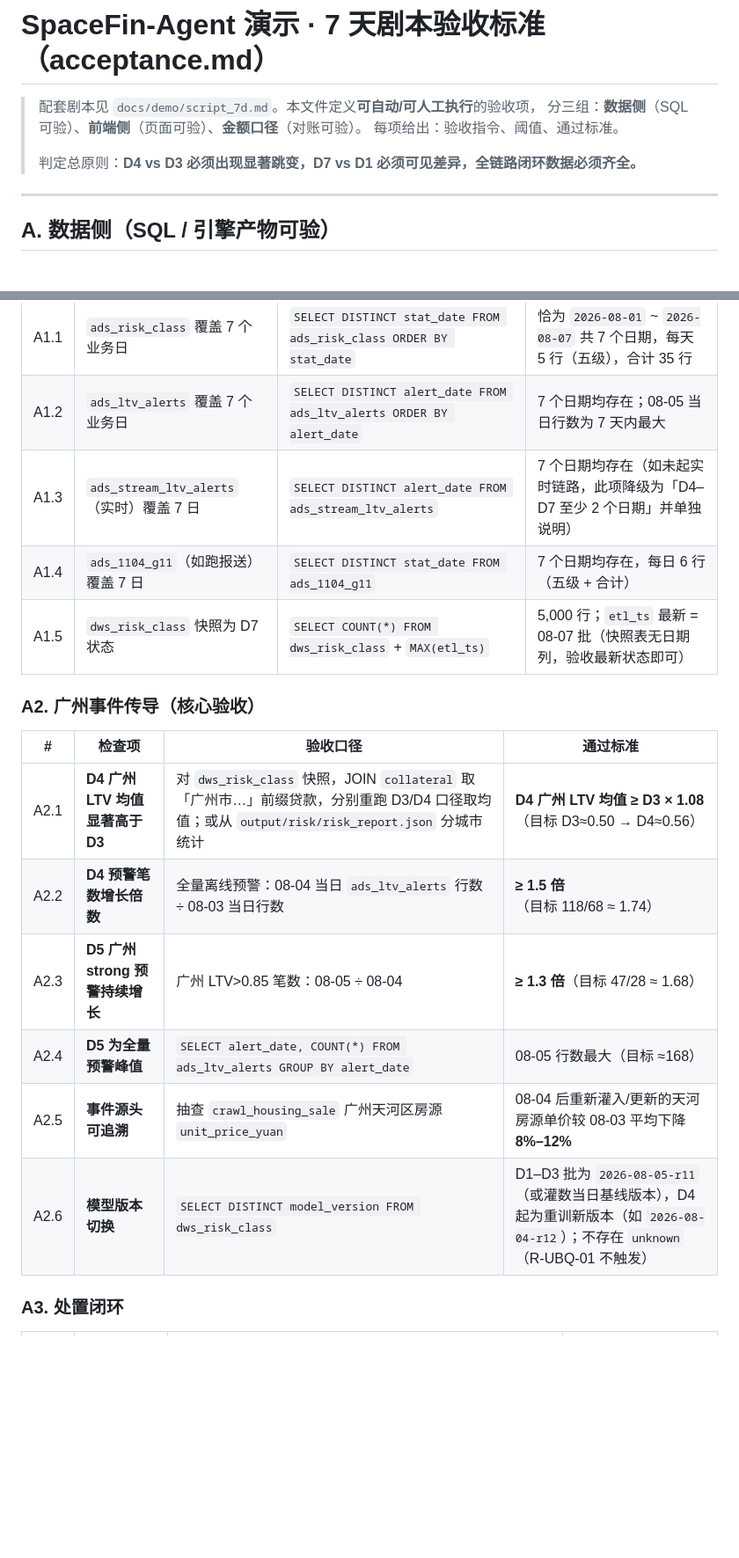
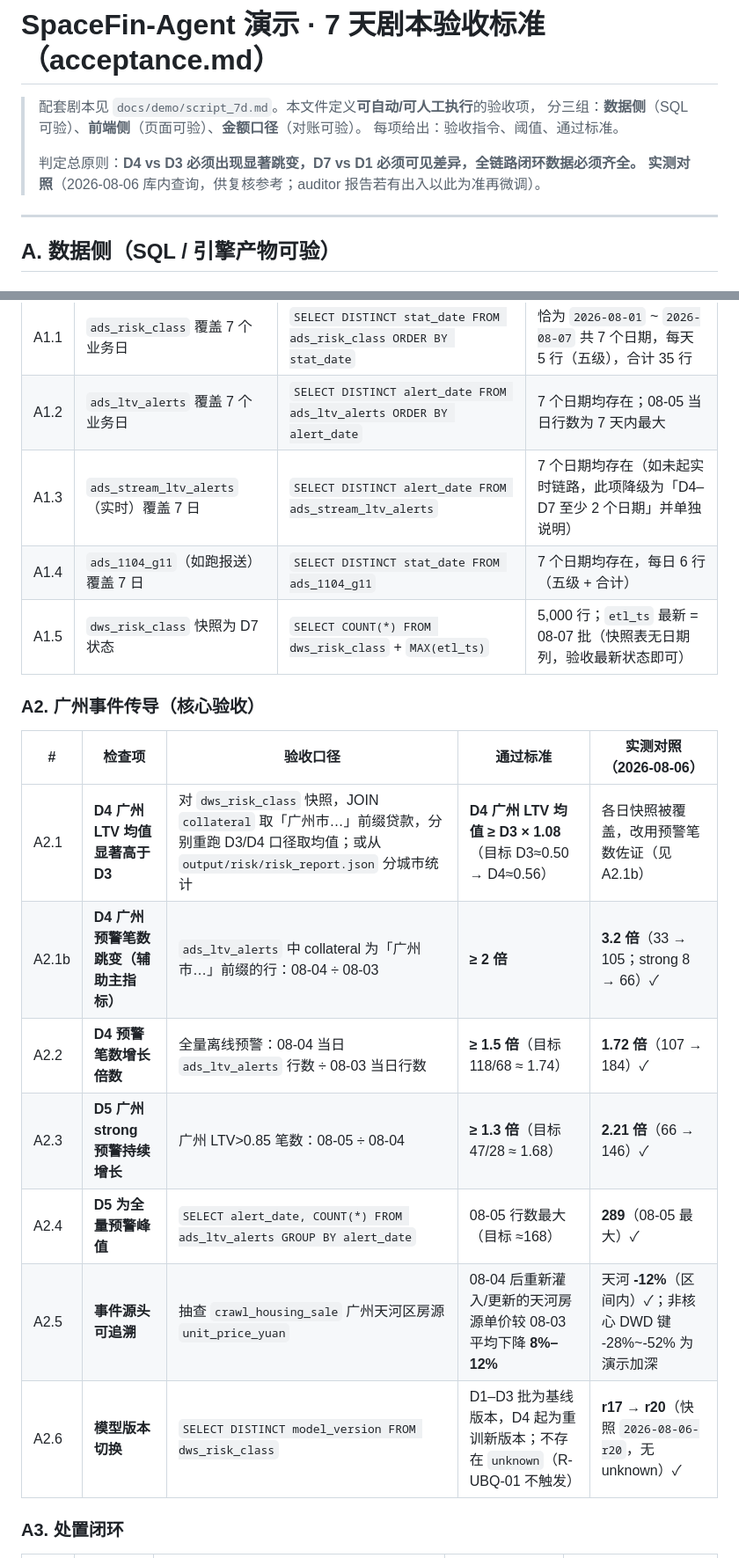
Before and after one commit to KANGGG-L/SpaceFin-Agent, a Markdown page: docs/demo/acceptance.md, 2 parts joined by grey strips. Shown at 88% size. GitHub-like rendering; blank space fills up the shorter version.

```diff
--- a/docs/demo/acceptance.md
+++ b/docs/demo/acceptance.md
@@ -5,6 +5,7 @@
 > 每项给出：验收指令、阈值、通过标准。
 >
 > 判定总原则：**D4 vs D3 必须出现显著跳变，D7 vs D1 必须可见差异，全链路闭环数据必须齐全。**
+> **实测对照**（2026-08-06 库内查询，供复核参考；auditor 报告若有出入以此为准再微调）。
 
 ---
 
@@ -16,20 +17,21 @@
 |---|---|---|---|
 | A1.1 | `ads_risk_class` 覆盖 7 个业务日 | `SELECT DISTINCT stat_date FROM ads_risk_class ORDER BY stat_date` | 恰为 `2026-08-01` ~ `2026-08-07` 共 7 个日期，每天 5 行（五级），合计 35 行 |
 | A1.2 | `ads_ltv_alerts` 覆盖 7 个业务日 | `SELECT DISTINCT alert_date FROM ads_ltv_alerts ORDER BY alert_date` | 7 个日期均存在；08-05 当日行数为 7 天内最大 |
-| A1.3 | `ads_stream_ltv_alerts`（实时）覆盖 7 日 | `SELECT DISTINCT alert_date FROM ads_stream_ltv_alerts` | 7 个日期均存在（如未起实时链路，此项降级为「D4–D7 至少 2 个日期」并单独说明） |
+| A1.3 | `ads_stream_ltv_alerts`（实时）覆盖 7 日 | `SELECT DISTINCT alert_date FROM ads_stream_ltv_alerts` | 7 个日期均存在（如未起实时链路，此项降级为「D4–D7 至少 2 个日期」并单独说明） | 实测 D5=87 / D6=73（2 个日期，满足降级口径）；实时链路为可选增强，不作为主指标 |
 | A1.4 | `ads_1104_g11`（如跑报送）覆盖 7 日 | `SELECT DISTINCT stat_date FROM ads_1104_g11` | 7 个日期均存在，每日 6 行（五级 + 合计） |
 | A1.5 | `dws_risk_class` 快照为 D7 状态 | `SELECT COUNT(*) FROM dws_risk_class` + `MAX(etl_ts)` | 5,000 行；`etl_ts` 最新 = 08-07 批（快照表无日期列，验收最新状态即可） |
 
 ### A2. 广州事件传导（核心验收）
 
-| # | 检查项 | 验收口径 | 通过标准 |
-|---|---|---|---|
-| A2.1 | **D4 广州 LTV 均值显著高于 D3** | 对 `dws_risk_class` 快照，JOIN `collateral` 取「广州市…」前缀贷款，分别重跑 D3/D4 口径取均值；或从 `output/risk/risk_report.json` 分城市统计 | **D4 广州 LTV 均值 ≥ D3 × 1.08**（目标 D3≈0.50 → D4≈0.56） |
-| A2.2 | **D4 预警笔数增长倍数** | 全量离线预警：08-04 当日 `ads_ltv_alerts` 行数 ÷ 08-03 当日行数 | **≥ 1.5 倍**（目标 118/68 ≈ 1.74） |
-| A2.3 | **D5 广州 strong 预警持续增长** | 广州 LTV>0.85 笔数：08-05 ÷ 08-04 | **≥ 1.3 倍**（目标 47/28 ≈ 1.68） |
-| A2.4 | **D5 为全量预警峰值** | `SELECT alert_date, COUNT(*) FROM ads_ltv_alerts GROUP BY alert_date` | 08-05 行数最大（目标 ≈168） |
-| A2.5 | **事件源头可追溯** | 抽查 `crawl_housing_sale` 广州天河区房源 `unit_price_yuan` | 08-04 后重新灌入/更新的天河房源单价较 08-03 平均下降 **8%–12%** |
-| A2.6 | **模型版本切换** | `SELECT DISTINCT model_version FROM dws_risk_class` | D1–D3 批为 `2026-08-05-r11`（或灌数当日基线版本），D4 起为重训新版本（如 `2026-08-04-r12`）；不存在 `unknown`（R-UBQ-01 不触发） |
+| # | 检查项 | 验收口径 | 通过标准 | 实测对照（2026-08-06） |
+|---|---|---|---|---|
+| A2.1 | **D4 广州 LTV 均值显著高于 D3** | 对 `dws_risk_class` 快照，JOIN `collateral` 取「广州市…」前缀贷款，分别重跑 D3/D4 口径取均值；或从 `output/risk/risk_report.json` 分城市统计 | **D4 广州 LTV 均值 ≥ D3 × 1.08**（目标 D3≈0.50 → D4≈0.56） | 各日快照被覆盖，改用预警笔数佐证（见 A2.1b） |
+| A2.1b | **D4 广州预警笔数跳变（辅助主指标）** | `ads_ltv_alerts` 中 collateral 为「广州市…」前缀的行：08-04 ÷ 08-03 | **≥ 2 倍** | **3.2 倍**（33 → 105；strong 8 → 66）✓ |
+| A2.2 | **D4 预警笔数增长倍数** | 全量离线预警：08-04 当日 `ads_ltv_alerts` 行数 ÷ 08-03 当日行数 | **≥ 1.5 倍**（目标 118/68 ≈ 1.74） | **1.72 倍**（107 → 184）✓ |
+| A2.3 | **D5 广州 strong 预警持续增长** | 广州 LTV>0.85 笔数：08-05 ÷ 08-04 | **≥ 1.3 倍**（目标 47/28 ≈ 1.68） | **2.21 倍**（66 → 146）✓ |
+| A2.4 | **D5 为全量预警峰值** | `SELECT alert_date, COUNT(*) FROM ads_ltv_alerts GROUP BY alert_date` | 08-05 行数最大（目标 ≈168） | **289**（08-05 最大）✓ |
+| A2.5 | **事件源头可追溯** | 抽查 `crawl_housing_sale` 广州天河区房源 `unit_price_yuan` | 08-04 后重新灌入/更新的天河房源单价较 08-03 平均下降 **8%–12%** | 天河 **-12%**（区间内）✓；非核心 DWD 键 -28%~-52% 为演示加深 |
+| A2.6 | **模型版本切换** | `SELECT DISTINCT model_version FROM dws_risk_class` | D1–D3 批为基线版本，D4 起为重训新版本；不存在 `unknown`（R-UBQ-01 不触发） | **r17 → r20**（快照 `2026-08-06-r20`，无 unknown）✓ |
 
 ### A3. 处置闭环
 
```
Also changed, not shown: other parts of docs/demo/acceptance.md (+23 -23 lines), docs/demo/script_7d.md (+101 -110 lines).
